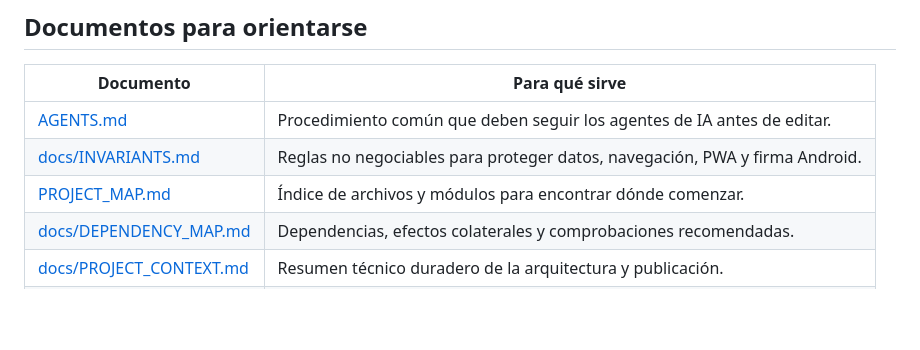
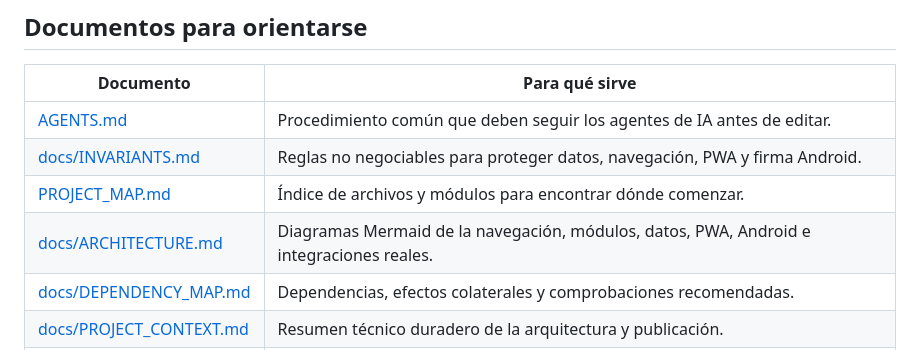
Before and after one commit to MomoSad26/PeterServices, a Markdown page: README.md, the part around one of its changes. Drawn GitHub-style; blank space fills up the shorter version.

Commit message:
docs: link verified architecture diagrams from README

```diff
--- a/README.md
+++ b/README.md
@@ -28,6 +28,7 @@ Clientes, trabajadores, envíos, destinatarios, mensajeros y compradores; **Oper
 | [AGENTS.md](AGENTS.md) | Procedimiento común que deben seguir los agentes de IA antes de editar. |
 | [docs/INVARIANTS.md](docs/INVARIANTS.md) | Reglas no negociables para proteger datos, navegación, PWA y firma Android. |
 | [PROJECT_MAP.md](PROJECT_MAP.md) | Índice de archivos y módulos para encontrar dónde comenzar. |
+| [docs/ARCHITECTURE.md](docs/ARCHITECTURE.md) | Diagramas Mermaid de la navegación, módulos, datos, PWA, Android e integraciones reales. |
 | [docs/DEPENDENCY_MAP.md](docs/DEPENDENCY_MAP.md) | Dependencias, efectos colaterales y comprobaciones recomendadas. |
 | [docs/PROJECT_CONTEXT.md](docs/PROJECT_CONTEXT.md) | Resumen técnico duradero de la arquitectura y publicación. |
 | [docs/CHANGELOG.md](docs/CHANGELOG.md) | Hitos confirmados y decisiones técnicas. |
```
Also changed, not shown: other parts of README.md (+1 -1 lines).
